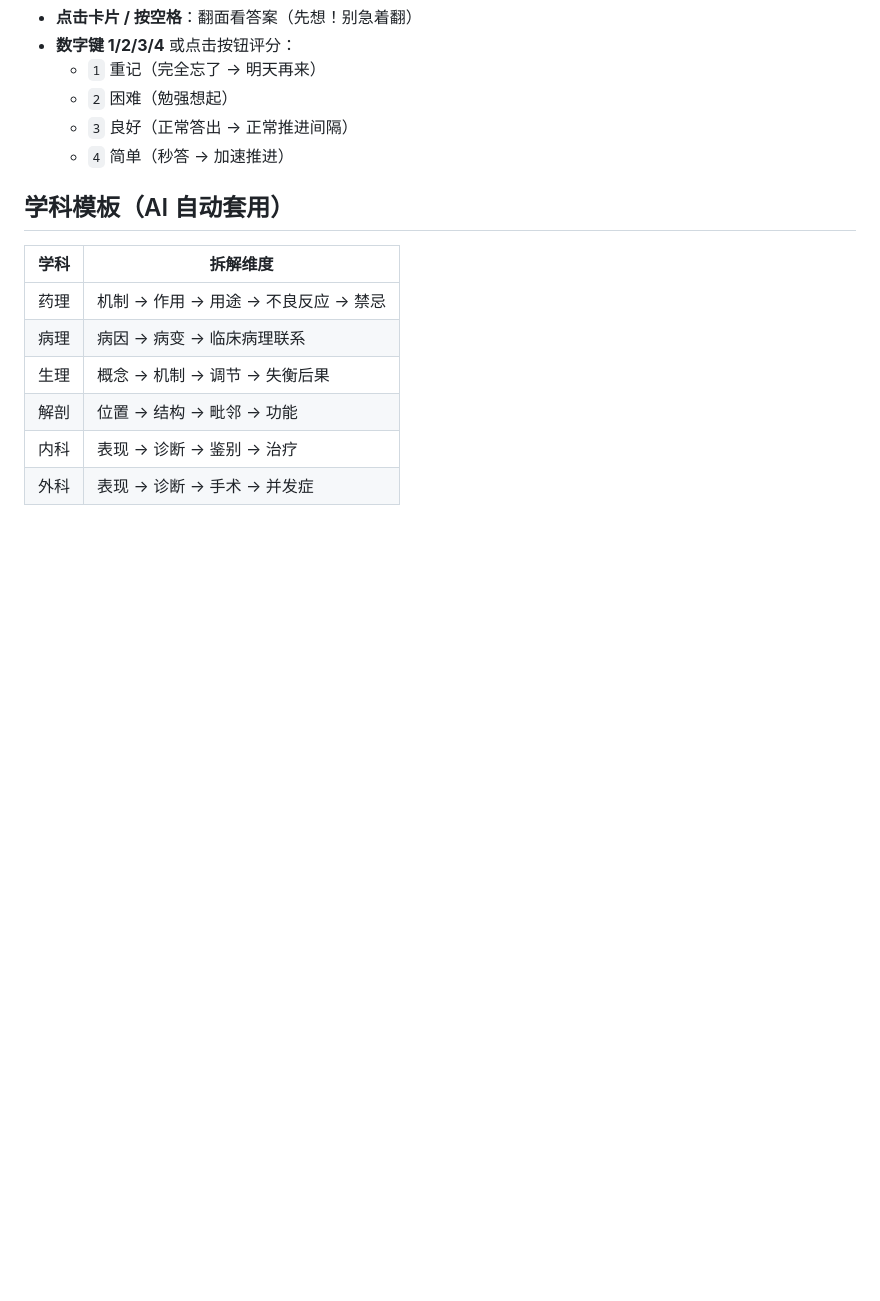
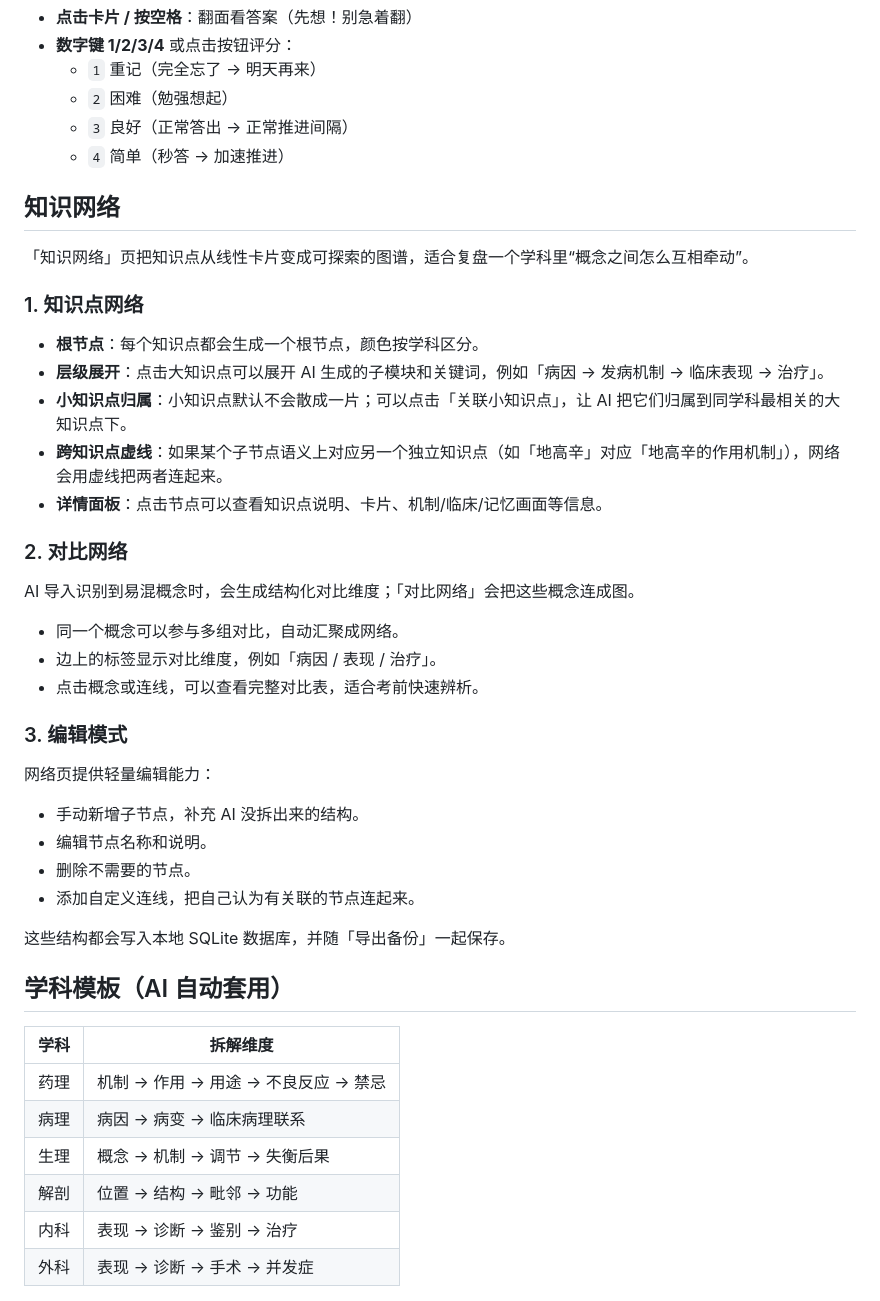
Before and after one commit to CZNcznCZN/medmemo, a Markdown page: README.md, the part around one of its changes. Drawn GitHub-style; blank space fills up the shorter version.

Commit message:
Document knowledge network features

```diff
--- a/README.md
+++ b/README.md
@@ -84,6 +84,37 @@ python server.py
   - `3` 良好（正常答出 → 正常推进间隔）
   - `4` 简单（秒答 → 加速推进）
 
+## 知识网络
+
+「知识网络」页把知识点从线性卡片变成可探索的图谱，适合复盘一个学科里“概念之间怎么互相牵动”。
+
+### 1. 知识点网络
+
+- **根节点**：每个知识点都会生成一个根节点，颜色按学科区分。
+- **层级展开**：点击大知识点可以展开 AI 生成的子模块和关键词，例如「病因 → 发病机制 → 临床表现 → 治疗」。
+- **小知识点归属**：小知识点默认不会散成一片；可以点击「关联小知识点」，让 AI 把它们归属到同学科最相关的大知识点下。
+- **跨知识点虚线**：如果某个子节点语义上对应另一个独立知识点（如「地高辛」对应「地高辛的作用机制」），网络会用虚线把两者连起来。
+- **详情面板**：点击节点可以查看知识点说明、卡片、机制/临床/记忆画面等信息。
+
+### 2. 对比网络
+
+AI 导入识别到易混概念时，会生成结构化对比维度；「对比网络」会把这些概念连成图。
+
+- 同一个概念可以参与多组对比，自动汇聚成网络。
+- 边上的标签显示对比维度，例如「病因 / 表现 / 治疗」。
+- 点击概念或连线，可以查看完整对比表，适合考前快速辨析。
+
+### 3. 编辑模式
+
+网络页提供轻量编辑能力：
+
+- 手动新增子节点，补充 AI 没拆出来的结构。
+- 编辑节点名称和说明。
+- 删除不需要的节点。
+- 添加自定义连线，把自己认为有关联的节点连起来。
+
+这些结构都会写入本地 SQLite 数据库，并随「导出备份」一起保存。
+
 ## 学科模板（AI 自动套用）
 
 | 学科 | 拆解维度 |
```
Also changed, not shown: other parts of README.md (+7 -1 lines).
